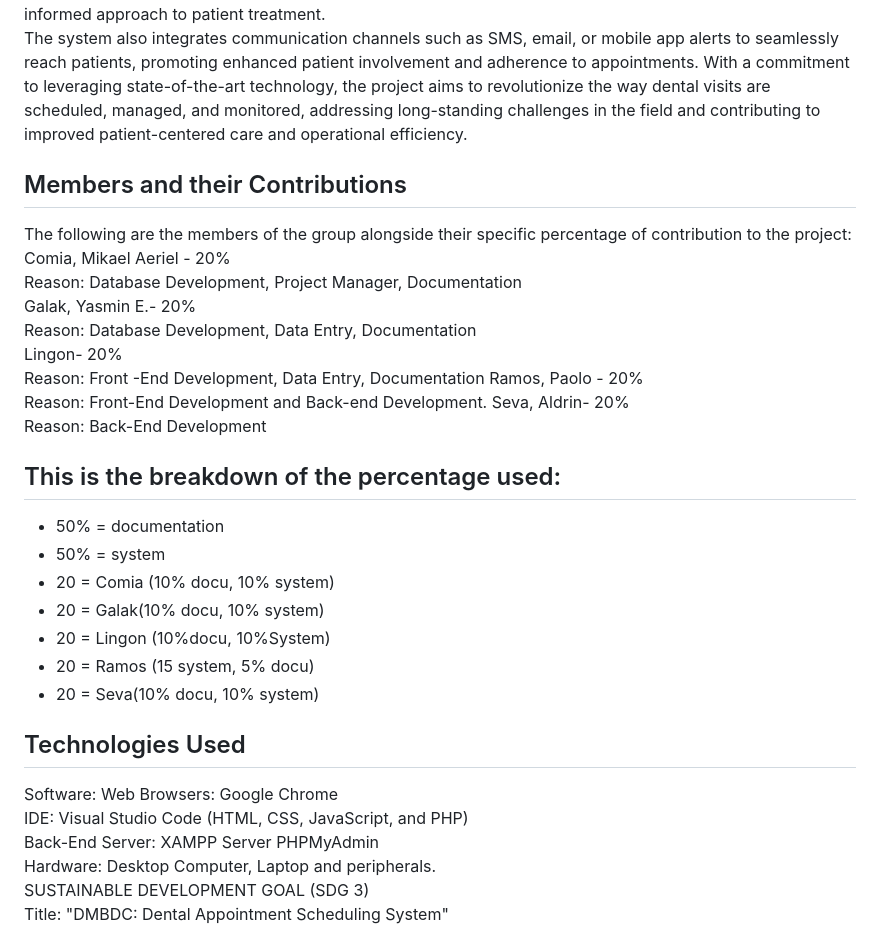
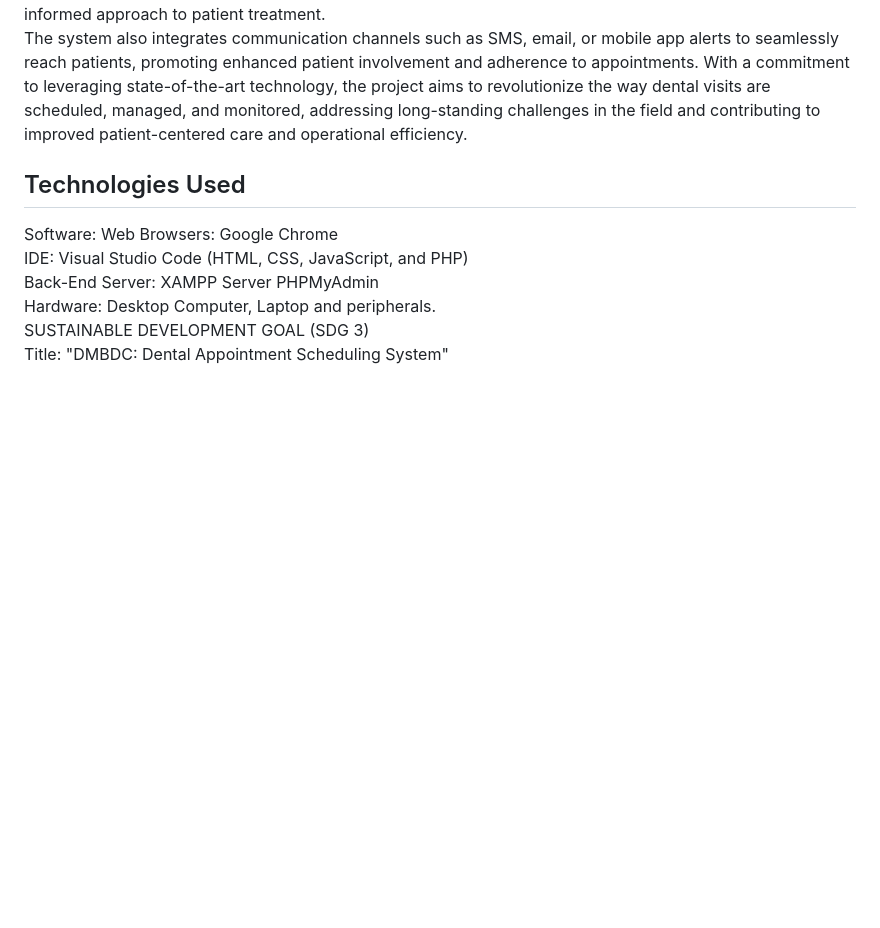
Before and after one commit to Aresu/NoteFlow, a Markdown page: README.md, the part around the change printed below. Rendered like a GitHub page; blank space fills up the shorter version.

```diff
--- a/README.md
+++ b/README.md
@@ -21,30 +21,6 @@ These are some of the specific objectives of our system.<br>
 The project focuses on developing an advanced online Dental Clinic Appointment Scheduling System, aiming to streamline the scheduling process for patients and staff within dental clinics. The primary objective is to enhance efficiency, reduce wait times, and improve the overall patient experience in accessing dental services. The system boasts a user-friendly interface that simplifies the booking, rescheduling, and cancellation of appointments. It incorporates a complex calendar system displaying dentists' availability, minimizing scheduling conflicts and maximizing clinic resource utilization.<br>
 The administrative module empowers clinic staff to efficiently manage appointments, track patient records, and send reminders. Customizable multi-user access ensures different staff positions have tailored rights, maintaining data security while optimizing workflow. A centralized, secure database is implemented to handle patient records comprehensively, including critical information like medical histories and treatment plans. This centralized approach facilitates quick access for dental professionals, supporting a more individualized and informed approach to patient treatment.<br>
 The system also integrates communication channels such as SMS, email, or mobile app alerts to seamlessly reach patients, promoting enhanced patient involvement and adherence to appointments. With a commitment to leveraging state-of-the-art technology, the project aims to revolutionize the way dental visits are scheduled, managed, and monitored, addressing long-standing challenges in the field and contributing to improved patient-centered care and operational efficiency.<br>
-
-## Members and their Contributions
-The following are the members of the group alongside their specific percentage of contribution to the project: <br>
-Comia, Mikael Aeriel - 20%<br>
-Reason: Database Development, Project Manager, Documentation<br>
- Galak, Yasmin E.- 20%<br>
-Reason:  Database Development, Data Entry, Documentation<br>
-Lingon- 20%<br>
-Reason: Front -End Development, Data Entry, Documentation
-Ramos, Paolo - 20%<br>
-Reason: Front-End Development and Back-end Development.
-Seva, Aldrin- 20%<br>
-Reason: Back-End Development <br>
-
-
-## This is the breakdown of the percentage used:
-- 50% = documentation<br>
-- 50% = system<br>
-- 20 = Comia (10% docu, 10% system)<br>
-- 20 = Galak(10% docu, 10% system)<br>
-- 20 = Lingon (10%docu, 10%System)<br>
-- 20 = Ramos (15 system, 5% docu)<br>
-- 20 = Seva(10% docu, 10% system)<br>
-
 
 
 ## Technologies Used
```
Also changed, not shown: other parts of README.md (+1 -1 lines).
